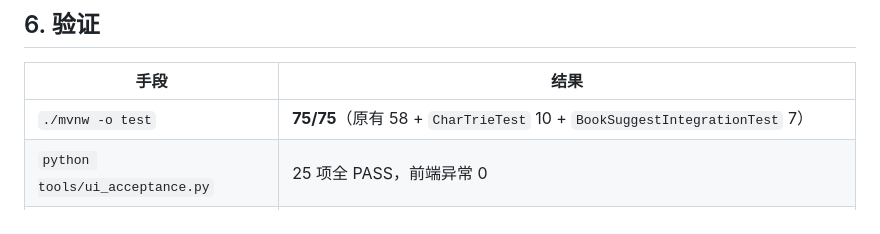
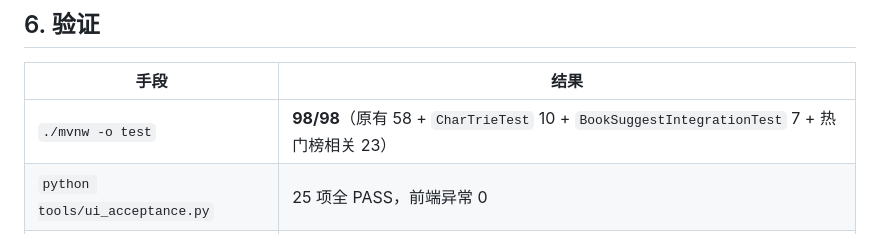
Before and after one commit to YJhhhaaa06/SpringBook, a Markdown page: .docs/前缀联想设计与落地.md, the part around one of its changes. GitHub-like rendering.

```diff
--- a/.docs/前缀联想设计与落地.md
+++ b/.docs/前缀联想设计与落地.md
@@ -117,7 +117,7 @@
 
 | 手段 | 结果 |
 |---|---|
-| `./mvnw -o test` | **75/75**（原有 58 + `CharTrieTest` 10 + `BookSuggestIntegrationTest` 7） |
+| `./mvnw -o test` | **98/98**（原有 58 + `CharTrieTest` 10 + `BookSuggestIntegrationTest` 7 + 热门榜相关 23） |
 | `python tools/ui_acceptance.py` | 25 项全 PASS，前端异常 0 |
 | 本地 CDP 探针（临时脚本，未入库） | 9 项交互断言全 PASS：下拉出现、前缀高亮、↑↓ 选中、回车带入并检索、点击生效、无命中收起、无未捕获异常 |
 | 手工 `curl` | 中文前缀、英文大小写、空白查询、无命中均符合预期 |
```
Also changed, not shown: other parts of .docs/前缀联想设计与落地.md (+1 -1 lines), .docs/接口文档.md (+19 -0 lines), .docs/热门榜与TopK设计.md (added, +121 -0 lines).
